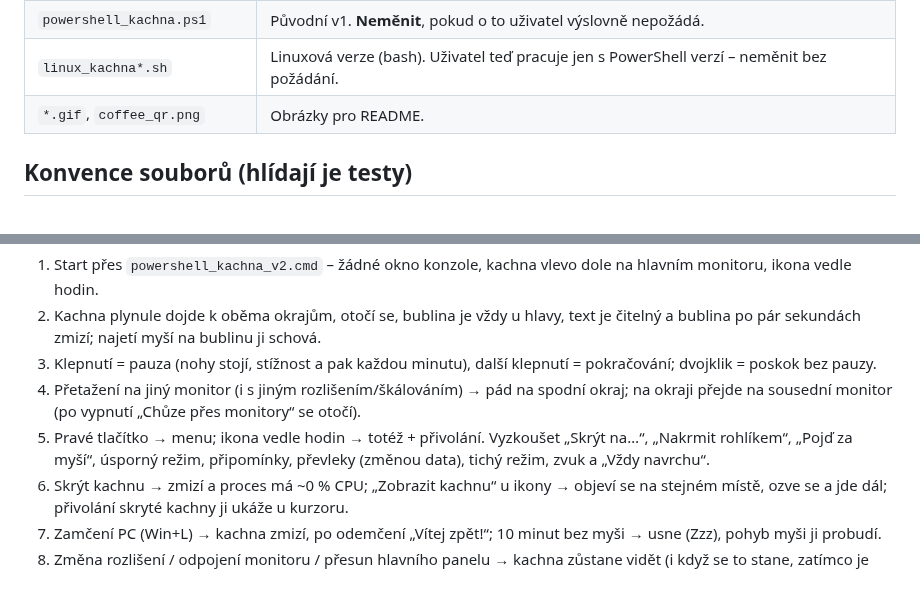
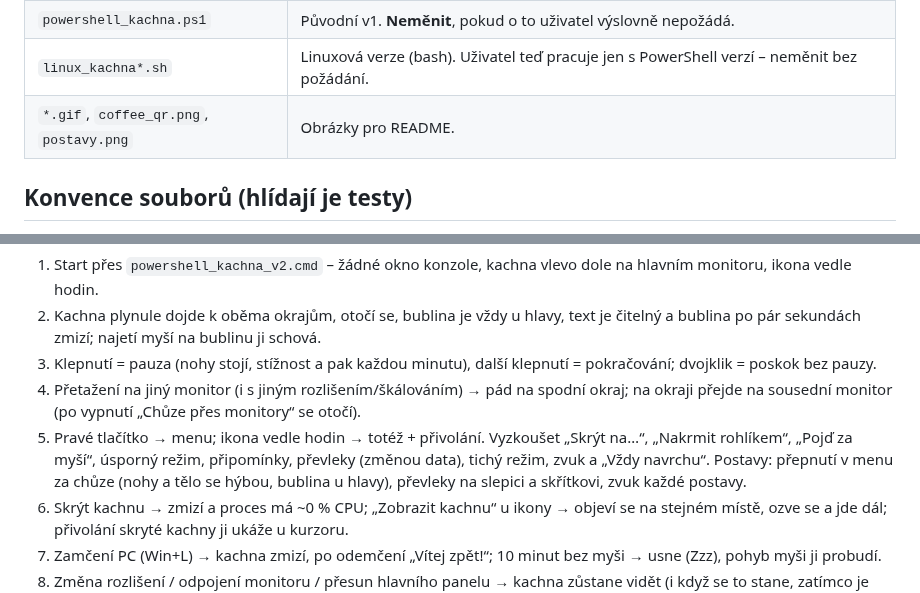
Before and after one commit to vlapri/Kachny, a Markdown page: CLAUDE.md, 2 parts joined by grey strips. Rendered like a GitHub page.

```diff
--- a/CLAUDE.md
+++ b/CLAUDE.md
@@ -14,7 +14,7 @@ Komunikace s uživatelem, texty v UI i komentáře v kódu jsou **česky**. Kach
 | `kvak.wav` (volitelný) | Když leží vedle skriptu, přehraje se místo vygenerovaného kváknutí. V repozitáři není. |
 | `powershell_kachna.ps1` | Původní v1. **Neměnit**, pokud o to uživatel výslovně nepožádá. |
 | `linux_kachna*.sh` | Linuxová verze (bash). Uživatel teď pracuje jen s PowerShell verzí – neměnit bez požádání. |
-| `*.gif`, `coffee_qr.png` | Obrázky pro README. |
+| `*.gif`, `coffee_qr.png`, `postavy.png` | Obrázky pro README. |
 
 ## Konvence souborů (hlídají je testy)
 
@@ -152,6 +168,7 @@ Vykreslení WPF, skutečné DPI, chování myši a události Windows se na Linux
    (po vypnutí „Chůze přes monitory“ se otočí).
 5. Pravé tlačítko → menu; ikona vedle hodin → totéž + přivolání. Vyzkoušet „Skrýt na…“, „Nakrmit rohlíkem“, „Pojď za myší“,
    úsporný režim, připomínky, převleky (změnou data), tichý režim, zvuk a „Vždy navrchu“.
+   Postavy: přepnutí v menu za chůze (nohy a tělo se hýbou, bublina u hlavy), převleky na slepici a skřítkovi, zvuk každé postavy.
 6. Skrýt kachnu → zmizí a proces má ~0 % CPU; „Zobrazit kachnu“ u ikony → objeví se na stejném místě, ozve se a jde dál;
    přivolání skryté kachny ji ukáže u kurzoru.
 7. Zamčení PC (Win+L) → kachna zmizí, po odemčení „Vítej zpět!“; 10 minut bez myši → usne (Zzz), pohyb myši ji probudí.
```
Also changed, not shown: other parts of CLAUDE.md (+20 -4 lines), README.md (+14 -3 lines), postavy.png (added), 2 other files.
